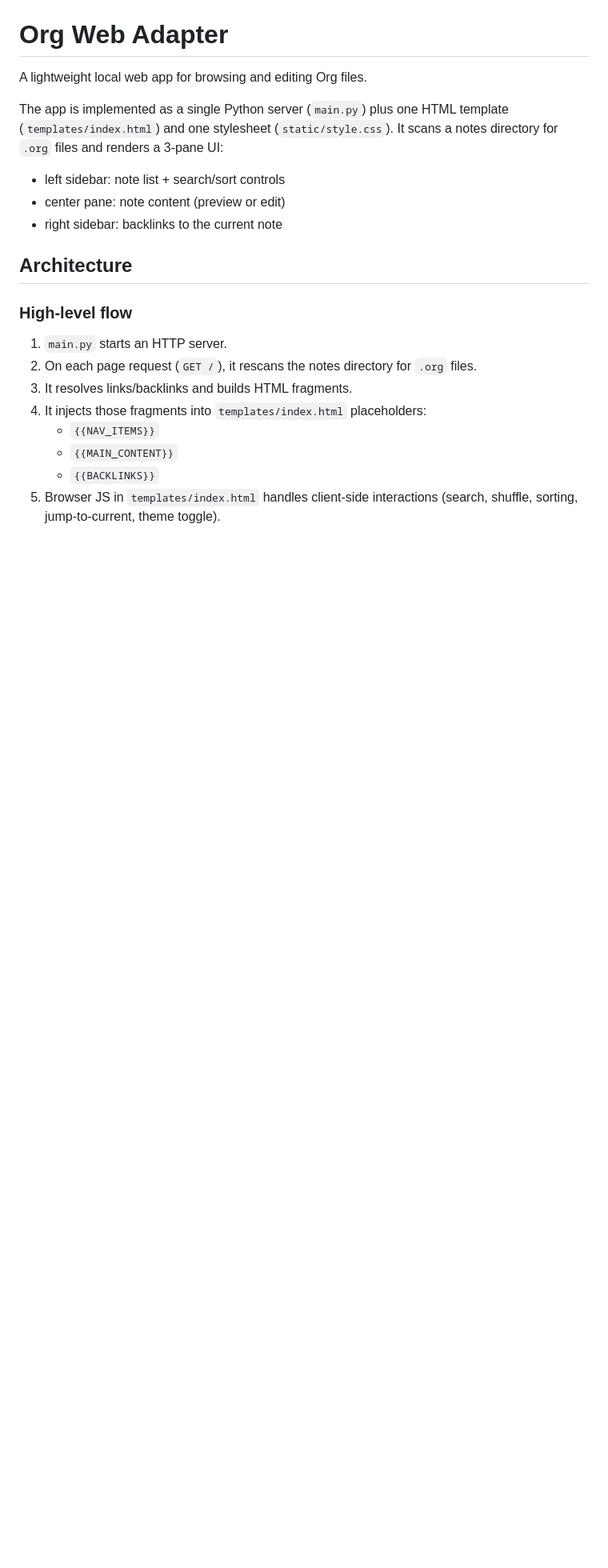
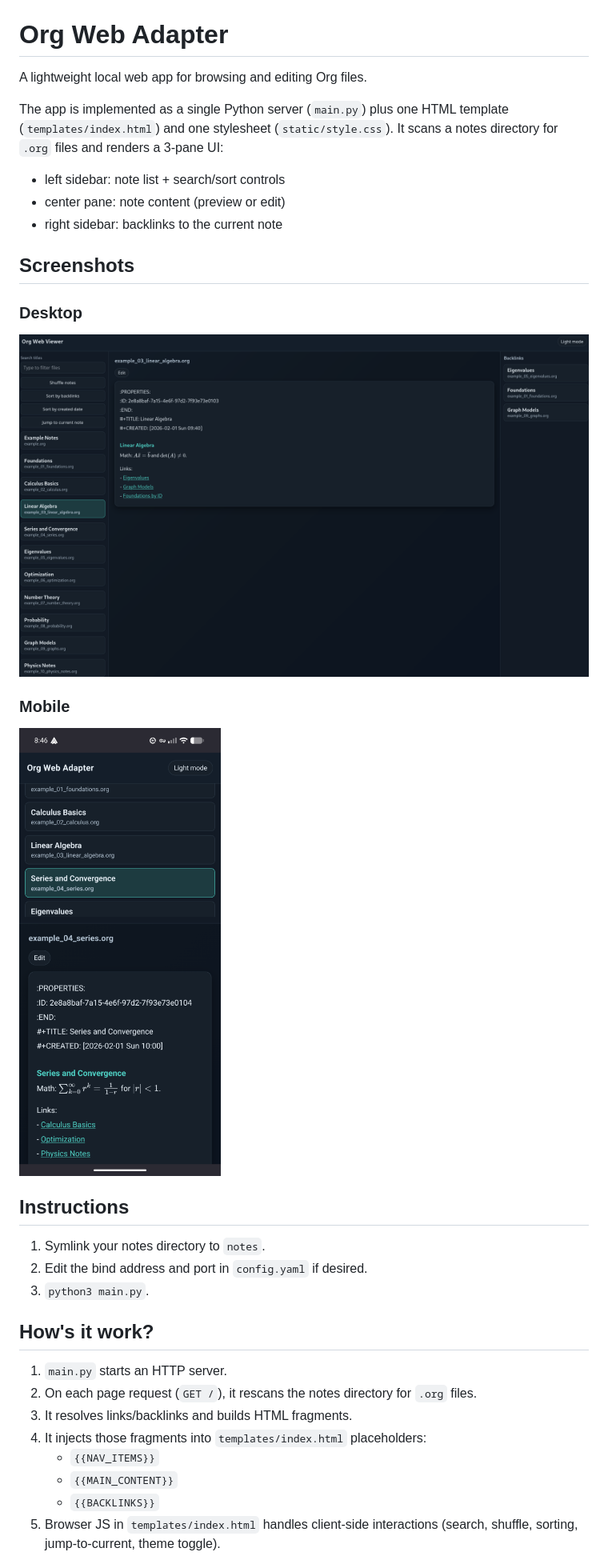
Before and after one commit to SpaceTurth/Org-Web-Adapter, a Markdown page: README.md, the part around one of its changes. Shown at 80% size. GitHub-like rendering; pictures changed too: media/desktop.png (added), media/mobile.png (added); blank space fills up the shorter version.

Commit message:
Screenshots

```diff
--- a/README.md
+++ b/README.md
@@ -8,9 +8,22 @@ The app is implemented as a single Python server (`main.py`) plus one HTML templ
 - center pane: note content (preview or edit)
 - right sidebar: backlinks to the current note
 
-## Architecture
+## Screenshots
 
-### High-level flow
+### Desktop
+
+![Desktop view](media/desktop.png)
+
+### Mobile
+
+![Mobile view](media/mobile.png)
+
+## Instructions
+1. Symlink your notes directory to `notes`.
+2. Edit the bind address and port in `config.yaml` if desired.
+3. `python3 main.py`.
+
+## How's it work?
 
 1. `main.py` starts an HTTP server.
 2. On each page request (`GET /`), it rescans the notes directory for `.org` files.
```
Also changed, not shown: other parts of README.md (+3 -22 lines).
